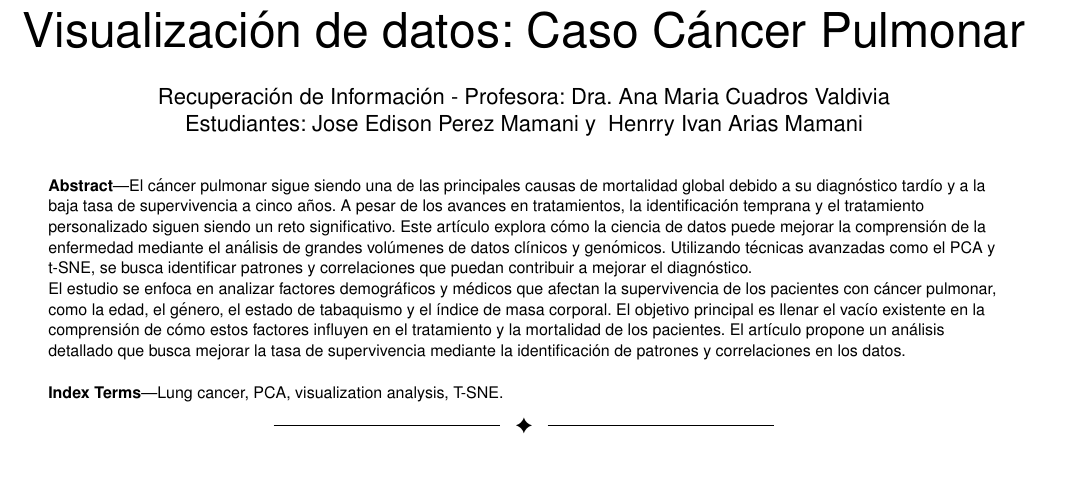
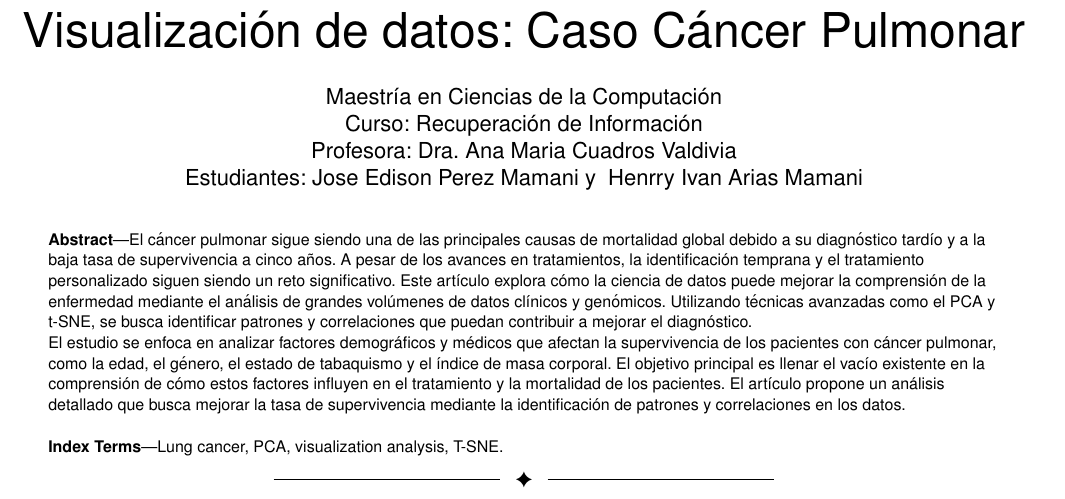
Before and after one commit to hAriasm/RecuperacionInfo, a LaTeX paper (informeArticulo/articuloRI.tex): part of page 1 of 10, cut so that both start at the same text, the shorter picture padded with empty space. Compiled offline with pdfLaTeX.

Commit message:
modificacion titulo

```diff
--- a/informeArticulo/articuloRI.tex
+++ b/informeArticulo/articuloRI.tex
@@ -37,7 +37,10 @@ pdfkeywords={Computer Society, IEEEtran, journal, LaTeX, paper,
 \title{Visualización de datos: Caso Cáncer Pulmonar}
 
 
-\author{Recuperación de Información - Profesora: Dra. Ana Maria Cuadros Valdivia \\
+\author{
+Maestría en Ciencias de la Computación  \\
+Curso: Recuperación de Información  \\
+Profesora: Dra. Ana Maria Cuadros Valdivia \\
 
 Estudiantes:  Jose Edison~Perez Mamani  y ~Henrry Ivan~Arias Mamani% <-this % stops a space
 }
```
